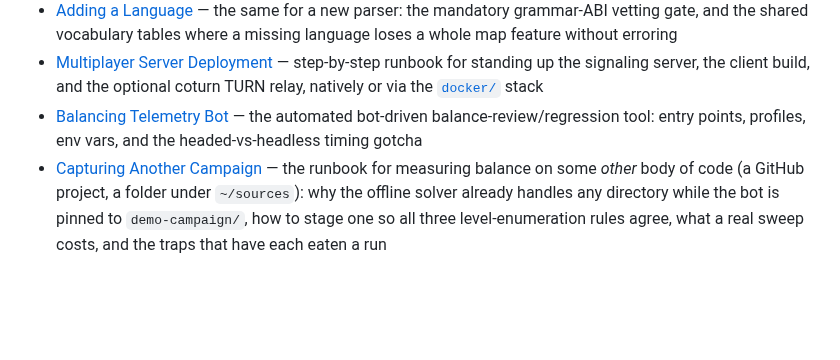
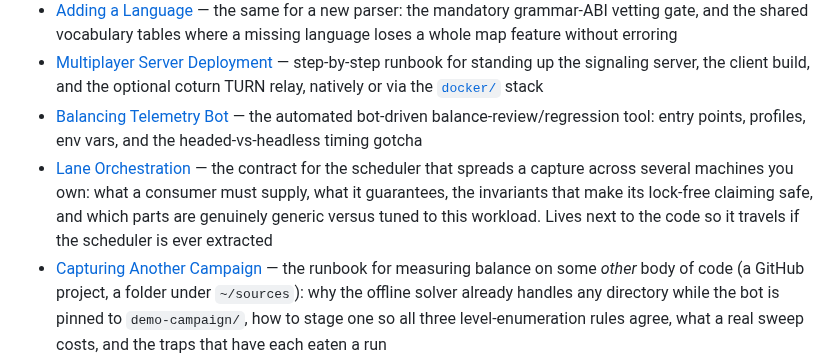
Before and after one commit to mcdope/codeenstein3d, a Markdown page: doc/dev/README.md, the part around the change. GitHub-like rendering; blank space fills up the shorter version.

```diff
--- a/doc/dev/README.md
+++ b/doc/dev/README.md
@@ -26,6 +26,7 @@ The middle one matters more than it looks: a reverted approach leaves no trace i
 - [Adding a Language](adding-a-language.md) — the same for a new parser: the mandatory grammar-ABI vetting gate, and the shared vocabulary tables where a missing language loses a whole map feature without erroring
 - [Multiplayer Server Deployment](multiplayer-deployment.md) — step-by-step runbook for standing up the signaling server, the client build, and the optional coturn TURN relay, natively or via the [`docker/`](../../docker/README.md) stack
 - [Balancing Telemetry Bot](balancing-telemetry.md) — the automated bot-driven balance-review/regression tool: entry points, profiles, env vars, and the headed-vs-headless timing gotcha
+- [Lane Orchestration](../../scripts/lib/lane-orchestration.md) — the contract for the scheduler that spreads a capture across several machines you own: what a consumer must supply, what it guarantees, the invariants that make its lock-free claiming safe, and which parts are genuinely generic versus tuned to this workload. Lives next to the code so it travels if the scheduler is ever extracted
 - [Capturing Another Campaign](capturing-another-campaign.md) — the runbook for measuring balance on some *other* body of code (a GitHub project, a folder under `~/sources`): why the offline solver already handles any directory while the bot is pinned to `demo-campaign/`, how to stage one so all three level-enumeration rules agree, what a real sweep costs, and the traps that have each eaten a run
 - [Multiplayer Research](multiplayer-research.md) — the 2026-07-18 feasibility pass that decided multiplayer's shape before any of it was built: the privacy analysis, the no-backend filter and where it broke, short-code-vs-QR, and the measured cross-browser determinism result. Historical rationale, not current behaviour — the four specs below supersede it wherever they disagree
 - [Multiplayer Specs](multiplayer-netcode-spec.md) — the four documents behind the multiplayer implementation, all marked **implemented** and CI-verified. They are specifications rather than guides, and are the place to look when changing netcode behaviour rather than using it:
```
Also changed, not shown: scripts/lib/lane-orchestration.md (added, +108 -0 lines).
